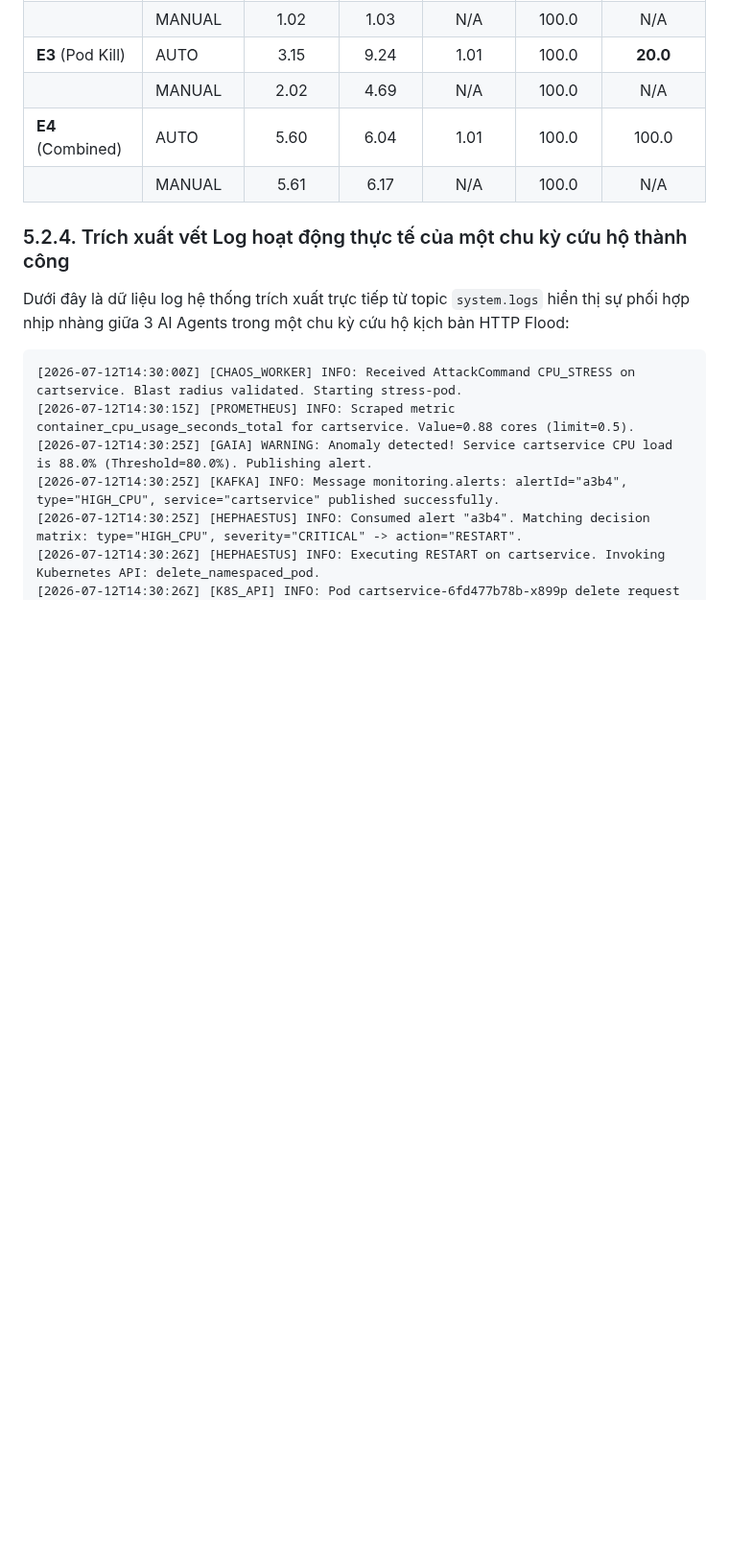
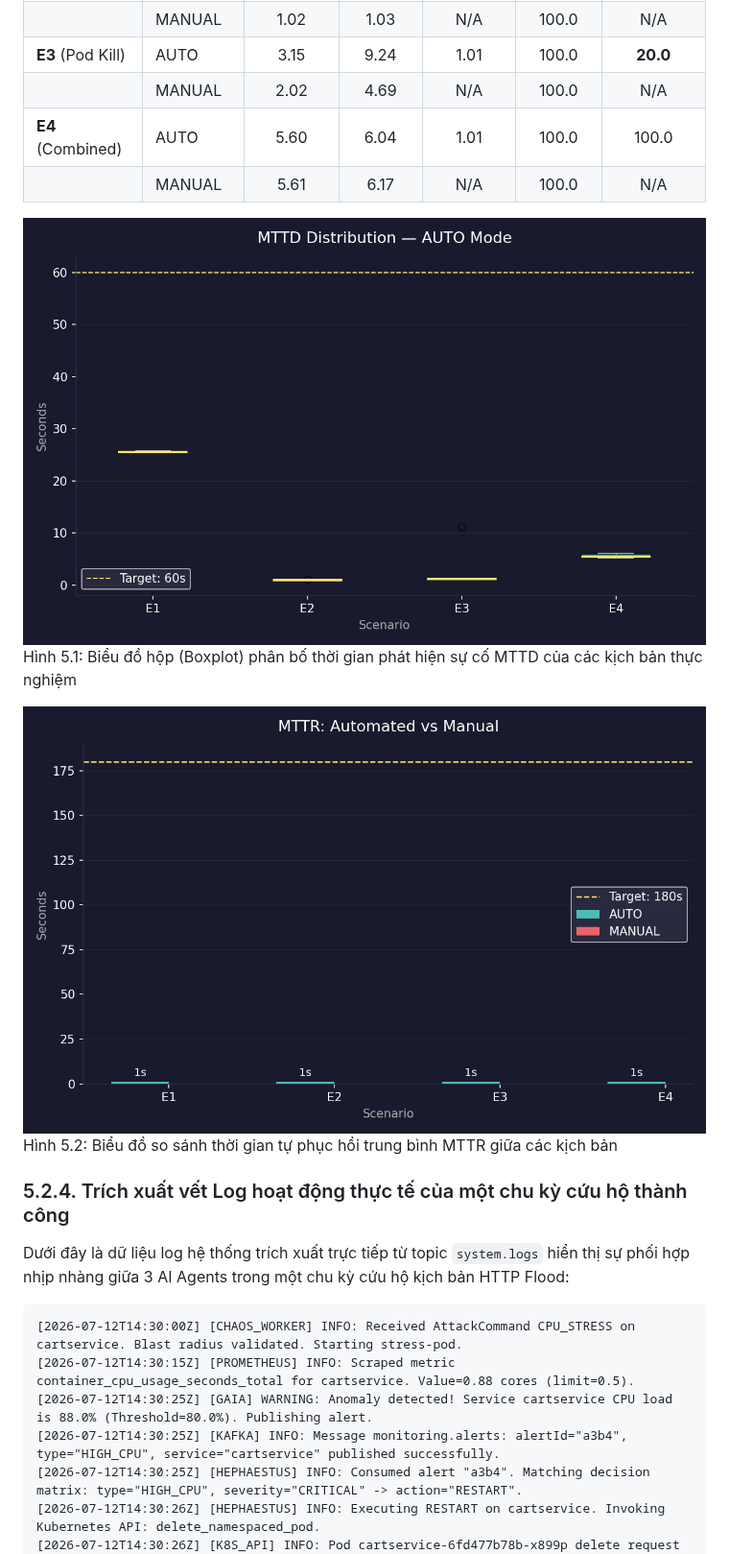
Before and after one commit to EurusDevSec/Zero-Door, a Markdown page: docs/research/chapter5.md, the part around one of its changes. Shown at 96% size. Rendered like a GitHub page; pictures changed too: docs/research/image-25.png (added), docs/research/image-26.png (added); blank space fills up the shorter version.

Commit message:
docs(research): add Figures 5.1 to 5.4 in chapter 5 for experimental analysis results

```diff
--- a/docs/research/chapter5.md
+++ b/docs/research/chapter5.md
@@ -84,6 +84,12 @@ Dưới đây là bảng tổng hợp so sánh thời gian phản ứng giữa c
 | **E4** (Combined) | AUTO | 5.60 | 6.04 | 1.01 | 100.0 | 100.0 |
 | | MANUAL | 5.61 | 6.17 | N/A | 100.0 | N/A |
 
+![Biểu đồ phân bố MTTD của các kịch bản](image-25.png)
+Hình 5.1: Biểu đồ hộp (Boxplot) phân bố thời gian phát hiện sự cố MTTD của các kịch bản thực nghiệm
+
+![Biểu đồ so sánh thời gian tự phục hồi trung bình MTTR](image-26.png)
+Hình 5.2: Biểu đồ so sánh thời gian tự phục hồi trung bình MTTR giữa các kịch bản
+
 ### 5.2.4. Trích xuất vết Log hoạt động thực tế của một chu kỳ cứu hộ thành công
 Dưới đây là dữ liệu log hệ thống trích xuất trực tiếp từ topic `system.logs` hiển thị sự phối hợp nhịp nhàng giữa 3 AI Agents trong một chu kỳ cứu hộ kịch bản HTTP Flood:
 
```
Also changed, not shown: other parts of docs/research/chapter5.md (+6 -0 lines), docs/research/image-27.png (added), docs/research/image-28.png (added).
